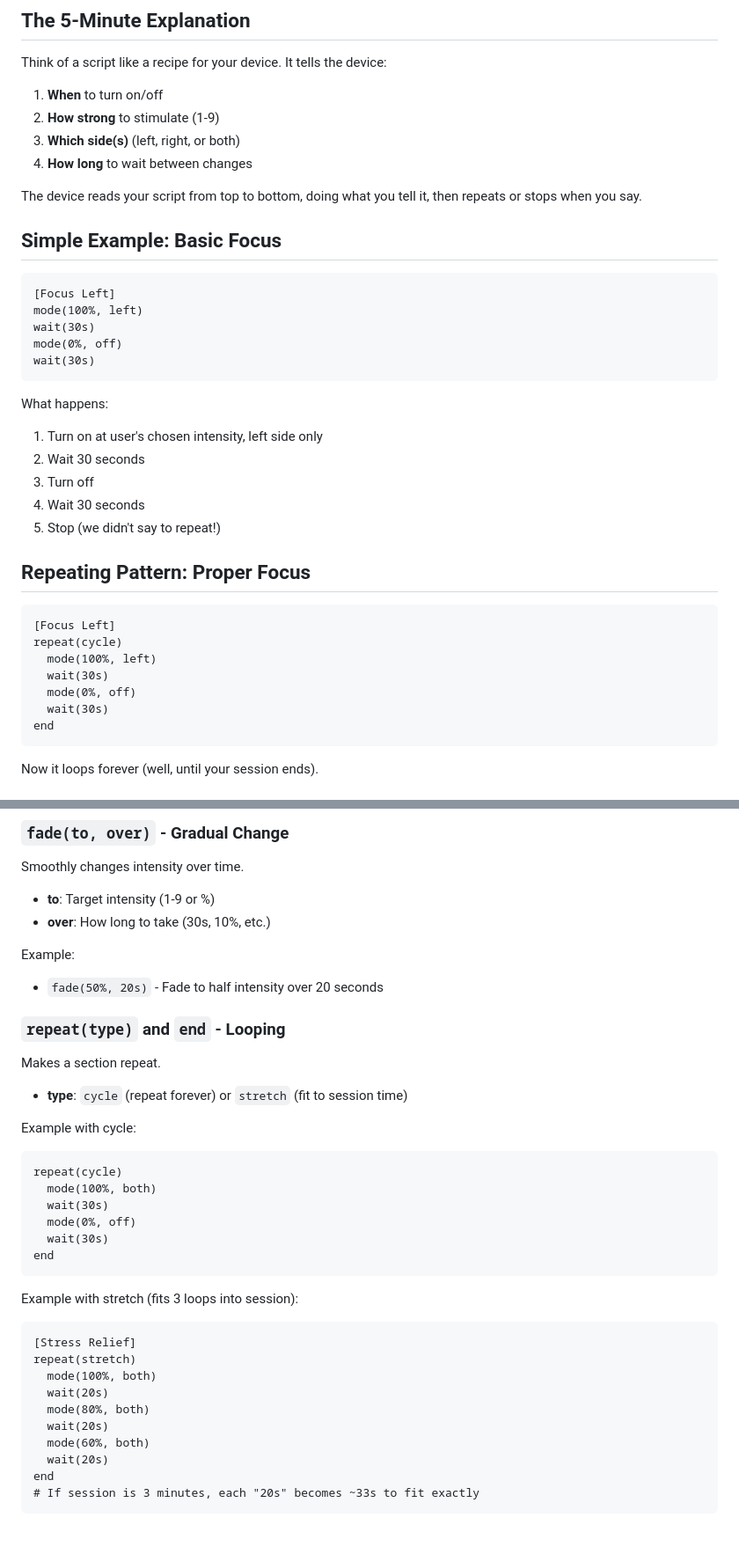
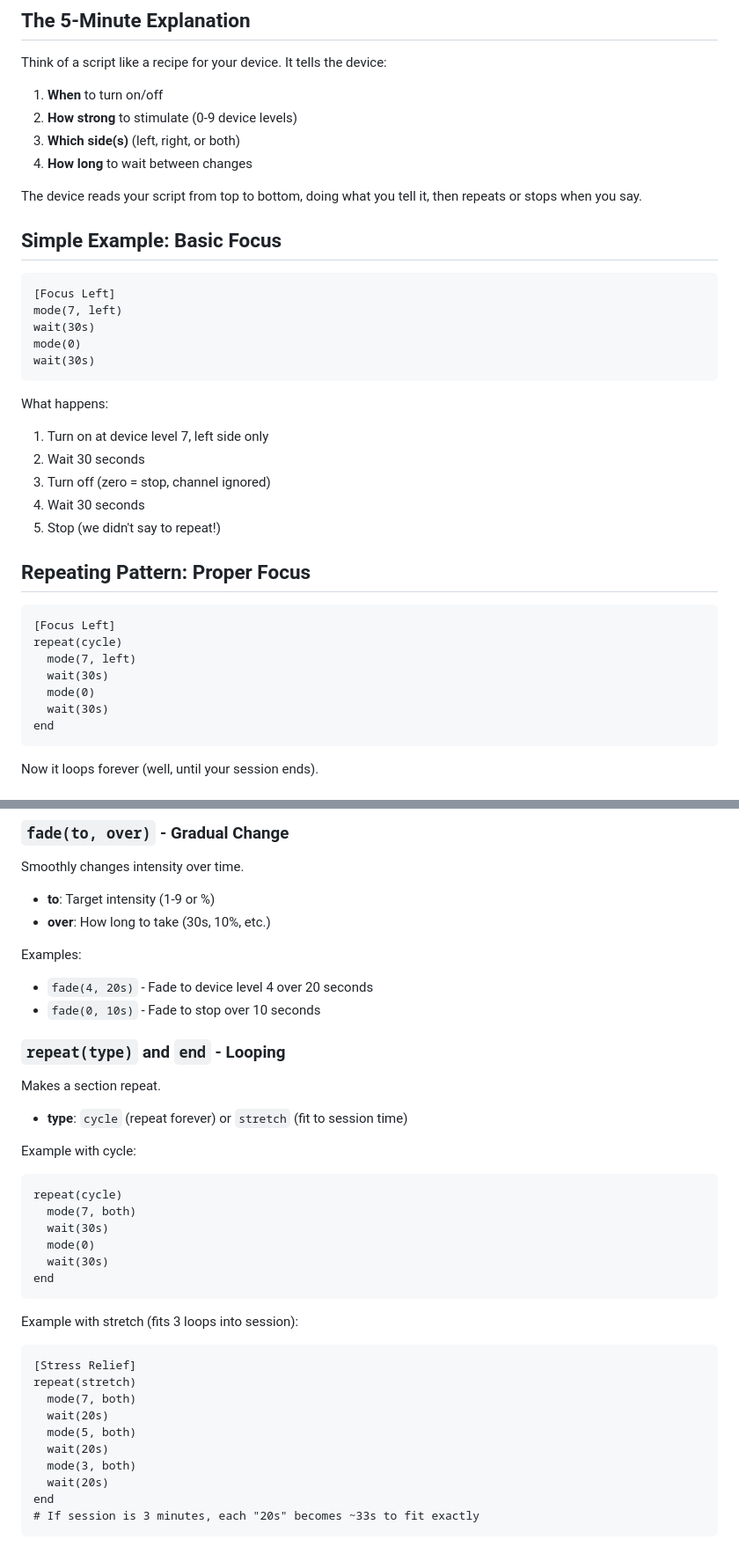
Before and after one commit to AppliedEllipsis/VGCtrl, a Markdown page: docs/SCRIPT_LANGUAGE.md, 2 parts joined by grey strips. Shown at 88% size. Rendered like a GitHub page.

Commit message:
~ [ update script docs for device levels ]:
📝 docs(script-language): update examples to use device levels

【Intensity Specification】
- change intensity range from percentages to 0-9 device levels
- replace percentage notation (100%, 0%) with integer levels (7, 0)
- update mode() examples to use device level 0 for stop/off
- clarify that level 0 ignores channel parameter
- update fade() examples to target device levels instead of percentages

````diff
--- a/docs/SCRIPT_LANGUAGE.md
+++ b/docs/SCRIPT_LANGUAGE.md
@@ -6,7 +6,7 @@
 
 Think of a script like a recipe for your device. It tells the device:
 1. **When** to turn on/off
-2. **How strong** to stimulate (1-9)
+2. **How strong** to stimulate (0-9 device levels)
 3. **Which side(s)** (left, right, or both)
 4. **How long** to wait between changes
 
@@ -16,16 +16,16 @@ The device reads your script from top to bottom, doing what you tell it, then re
 
 ```
 [Focus Left]
-mode(100%, left)
+mode(7, left)
 wait(30s)
-mode(0%, off)
+mode(0)
 wait(30s)
 ```
 
 What happens:
-1. Turn on at user's chosen intensity, left side only
+1. Turn on at device level 7, left side only
 2. Wait 30 seconds
-3. Turn off
+3. Turn off (zero = stop, channel ignored)
 4. Wait 30 seconds
 5. Stop (we didn't say to repeat!)
 
@@ -34,9 +34,9 @@ What happens:
 ```
 [Focus Left]
 repeat(cycle)
-  mode(100%, left)
+  mode(7, left)
   wait(30s)
-  mode(0%, off)
+  mode(0)
   wait(30s)
 end
 ```
@@ -74,8 +74,9 @@ Smoothly changes intensity over time.
 - **to**: Target intensity (1-9 or %)
 - **over**: How long to take (30s, 10%, etc.)
 
-Example:
-- `fade(50%, 20s)` - Fade to half intensity over 20 seconds
+Examples:
+- `fade(4, 20s)` - Fade to device level 4 over 20 seconds
+- `fade(0, 10s)` - Fade to stop over 10 seconds
 
 ### `repeat(type)` and `end` - Looping
 Makes a section repeat.
@@ -85,9 +86,9 @@ Makes a section repeat.
 Example with cycle:
 ```
 repeat(cycle)
-  mode(100%, both)
+  mode(7, both)
   wait(30s)
-  mode(0%, off)
+  mode(0)
   wait(30s)
 end
 ```
@@ -96,11 +97,11 @@ Example with stretch (fits 3 loops into session):
 ```
 [Stress Relief]
 repeat(stretch)
-  mode(100%, both)
+  mode(7, both)
   wait(20s)
-  mode(80%, both)
+  mode(5, both)
   wait(20s)
-  mode(60%, both)
+  mode(3, both)
   wait(20s)
 end
 # If session is 3 minutes, each "20s" becomes ~33s to fit exactly
````
Also changed, not shown: other parts of docs/SCRIPT_LANGUAGE.md (+9 -9 lines).
